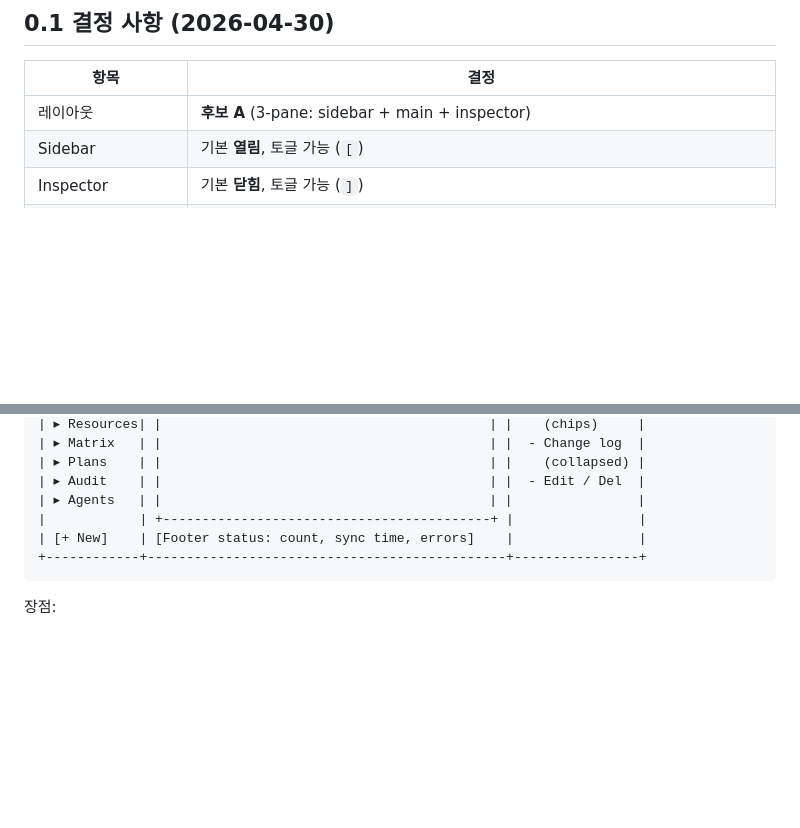
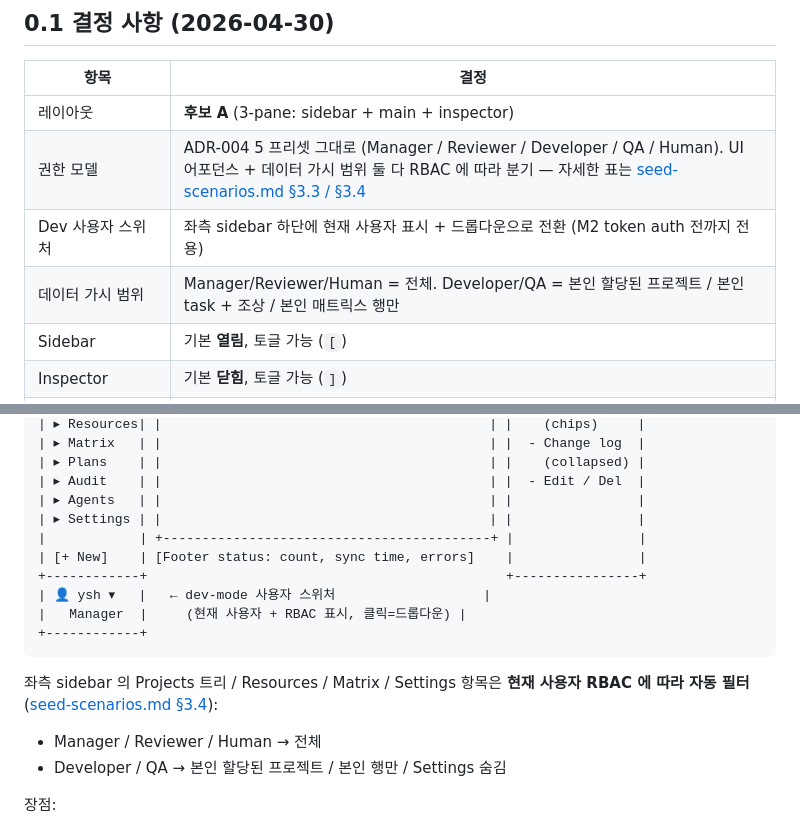
Before and after one commit to ysh3436/mora-knode, a Markdown page: docs/design/wireframes.md, 2 parts joined by grey strips. Rendered like a GitHub page; blank space fills up the shorter version.

````diff
--- a/docs/design/wireframes.md
+++ b/docs/design/wireframes.md
@@ -8,6 +8,9 @@
 | 항목 | 결정 |
 | --- | --- |
 | 레이아웃 | **후보 A** (3-pane: sidebar + main + inspector) |
+| 권한 모델 | ADR-004 5 프리셋 그대로 (Manager / Reviewer / Developer / QA / Human). UI 어포던스 + 데이터 가시 범위 둘 다 RBAC 에 따라 분기 — 자세한 표는 [seed-scenarios.md §3.3 / §3.4](seed-scenarios.md) |
+| Dev 사용자 스위처 | 좌측 sidebar 하단에 현재 사용자 표시 + 드롭다운으로 전환 (M2 token auth 전까지 전용) |
+| 데이터 가시 범위 | Manager/Reviewer/Human = 전체. Developer/QA = 본인 할당된 프로젝트 / 본인 task + 조상 / 본인 매트릭스 행만 |
 | Sidebar | 기본 **열림**, 토글 가능 (`[`) |
 | Inspector | 기본 **닫힘**, 토글 가능 (`]`) |
 | My work 진입 뷰 | 채택 (기본 진입) |
@@ -53,10 +56,18 @@ Linear / Notion / GitHub Issues 의 표준 패턴. 매트릭스 PM 의 "선택
 | ▸ Plans    | |                                          | |    (collapsed) |
 | ▸ Audit    | |                                          | |  - Edit / Del  |
 | ▸ Agents   | |                                          | |                |
+| ▸ Settings | |                                          | |                |
 |            | +------------------------------------------+ |                |
 | [+ New]    | [Footer status: count, sync time, errors]    |                |
-+------------+----------------------------------------------+----------------+
++------------+                                              +----------------+
+| 👤 ysh ▾   |   ← dev-mode 사용자 스위처                   |
+|   Manager  |     (현재 사용자 + RBAC 표시, 클릭=드롭다운) |
++------------+
 ```
+
+좌측 sidebar 의 Projects 트리 / Resources / Matrix / Settings 항목은 **현재 사용자 RBAC 에 따라 자동 필터** ([seed-scenarios.md §3.4](seed-scenarios.md)):
+- Manager / Reviewer / Human → 전체
+- Developer / QA → 본인 할당된 프로젝트 / 본인 행만 / Settings 숨김
 
 장점:
 - 선택 한 번으로 우측에 상세 즉시 (모달 없음 = 데스크톱답다)
````
Also changed, not shown: docs/design/seed-scenarios.md (added, +292 -0 lines).
